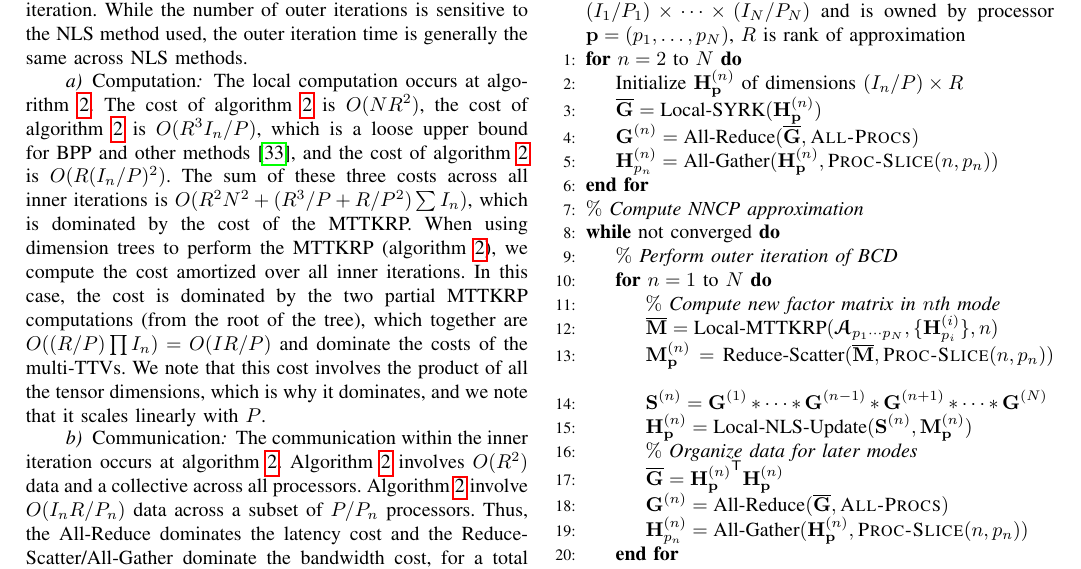
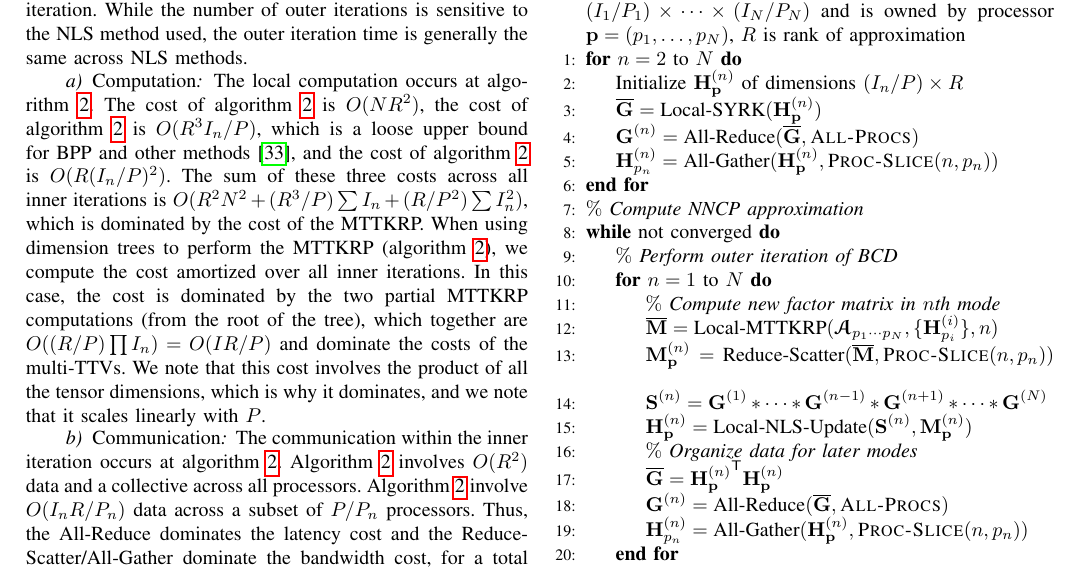
Before and after one commit to ramkikannan/planc, a LaTeX paper (latex/sc18/paper.tex, which reads latex/sc18/algorithm.tex): part of page 5 of 11, cut so that both start at the same text. Compiled offline with pdfLaTeX; a missing font is replaced by an installed copy or a similar font; a LaTeX package or settings file that is missing is left out.

Commit message:
minor fixes

```diff
--- a/latex/sc18/algorithm.tex
+++ b/latex/sc18/algorithm.tex
@@ -95,7 +95,7 @@ While the number of outer iterations is sensitive to the NLS method used, the ou
 \paragraph{\emph{Computation}}
 The local computation occurs at \cref{line:locMTTKRP,line:hadamard,line:locNLS,line:locSYRK}.
 The cost of \cref{line:hadamard} is $O(NR^2)$, the cost of \cref{line:locNLS} is $O(R^3I_n/P)$, which is a loose upper bound for BPP and other methods \cite{KBP16}, and the cost of \cref{line:locSYRK} is $O(R(I_n/P)^2)$.
-The sum of these three costs across all inner iterations is $O(R^2N^2+(R^3/P+R/P^2)\sum I_n)$, which is dominated by the cost of the MTTKRP.
+The sum of these three costs across all inner iterations is $O(R^2N^2+(R^3/P)\sum I_n+(R/P^2)\sum I_n^2)$, which is dominated by the cost of the MTTKRP.
 When using dimension trees to perform the MTTKRP (\cref{line:locMTTKRP}), we compute the cost amortized over all inner iterations.
 In this case, the cost is dominated by the two partial MTTKRP computations (from the root of the tree), which together are $O((R/P) \prod I_n)=O(IR/P)$ and dominate the costs of the multi-TTVs.
 We note that this cost involves the product of all the tensor dimensions, which is why it dominates, and we note that it scales linearly with $P$.
```
Also changed, not shown: latex/sc18/experiments.tex (+1 -1 lines).
